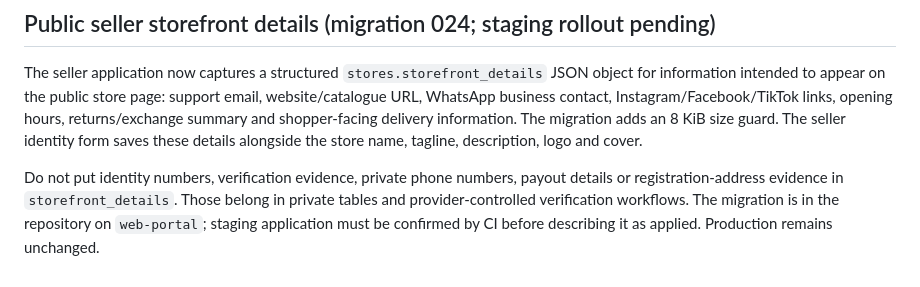
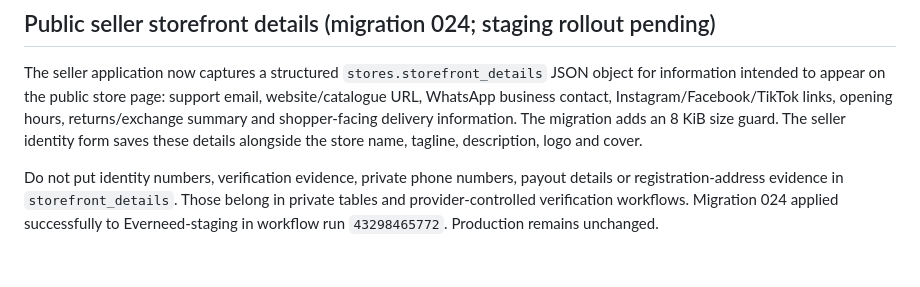
Before and after one commit to Connexa-hub/Everneed, a Markdown page: docs/WORKFLOW/DB_CONTRACT.md, the part around the change. GitHub-like rendering.

Commit message:
Record successful staging application of migration 024

```diff
--- a/docs/WORKFLOW/DB_CONTRACT.md
+++ b/docs/WORKFLOW/DB_CONTRACT.md
@@ -211,4 +211,4 @@ The preliminary routine security review is in `docs/WORKFLOW/ROUTINE_SECURITY_RE
 
 The seller application now captures a structured `stores.storefront_details` JSON object for information intended to appear on the public store page: support email, website/catalogue URL, WhatsApp business contact, Instagram/Facebook/TikTok links, opening hours, returns/exchange summary and shopper-facing delivery information. The migration adds an 8 KiB size guard. The seller identity form saves these details alongside the store name, tagline, description, logo and cover.
 
-Do not put identity numbers, verification evidence, private phone numbers, payout details or registration-address evidence in `storefront_details`. Those belong in private tables and provider-controlled verification workflows. The migration is in the repository on `web-portal`; staging application must be confirmed by CI before describing it as applied. Production remains unchanged.
+Do not put identity numbers, verification evidence, private phone numbers, payout details or registration-address evidence in `storefront_details`. Those belong in private tables and provider-controlled verification workflows. Migration 024 applied successfully to Everneed-staging in workflow run `43298465772`. Production remains unchanged.
```
